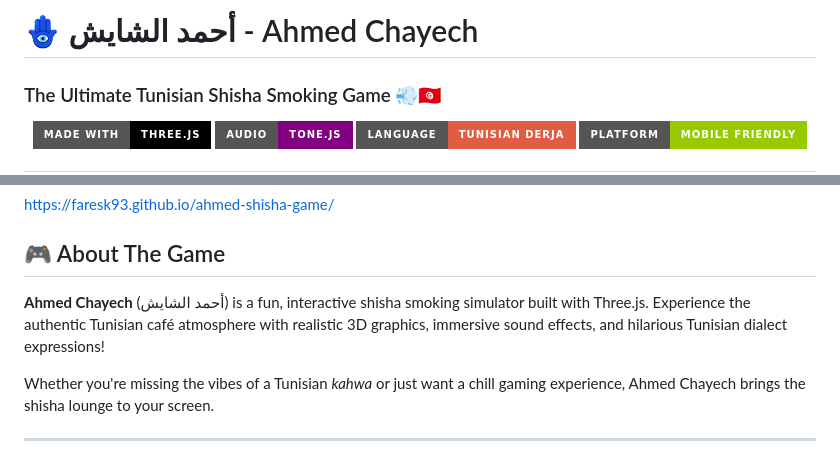
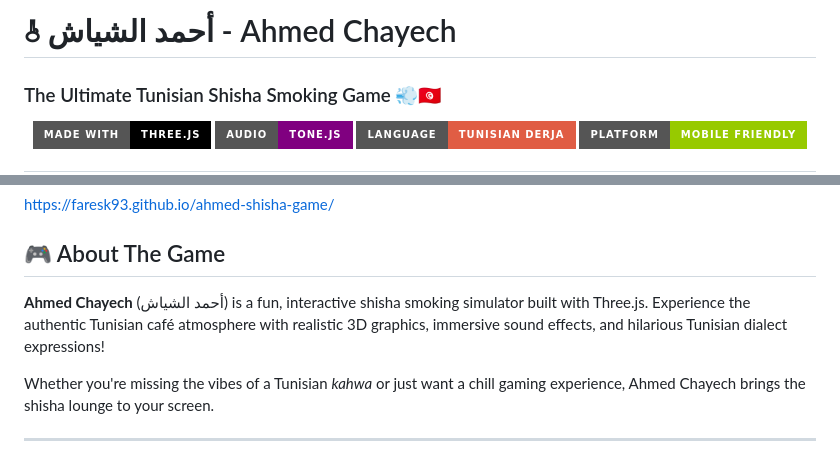
Before and after one commit to faresk93/ahmed-shisha-game, a Markdown page: README.md, 2 parts joined by grey strips. GitHub-like rendering; badges without logos.

```diff
--- a/README.md
+++ b/README.md
@@ -1,4 +1,4 @@
-# 🪬 أحمد الشايش - Ahmed Chayech
+# 𖠞 أحمد الشياش - Ahmed Chayech
 
 ### The Ultimate Tunisian Shisha Smoking Game 💨🇹🇳
 
@@ -16,7 +17,7 @@ https://faresk93.github.io/ahmed-shisha-game/
 
 ## 🎮 About The Game
 
-**Ahmed Chayech** (أحمد الشايش) is a fun, interactive shisha smoking simulator built with Three.js. Experience the authentic Tunisian café atmosphere with realistic 3D graphics, immersive sound effects, and hilarious Tunisian dialect expressions!
+**Ahmed Chayech** (أحمد الشياش) is a fun, interactive shisha smoking simulator built with Three.js. Experience the authentic Tunisian café atmosphere with realistic 3D graphics, immersive sound effects, and hilarious Tunisian dialect expressions!
 
 Whether you're missing the vibes of a Tunisian *kahwa* or just want a chill gaming experience, Ahmed Chayech brings the shisha lounge to your screen.
 
```
Also changed, not shown: other parts of README.md (+2 -1 lines).
